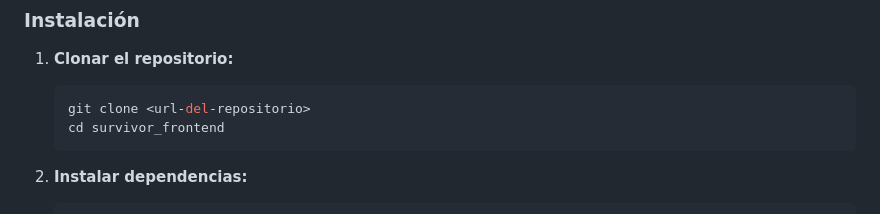
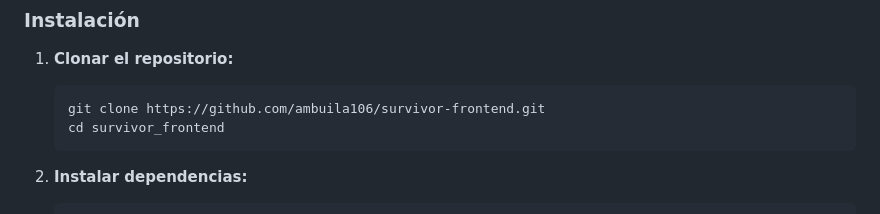
Before and after one commit to ambuila106/survivor-frontend, a Markdown page: README.md, the part around the change. Rendered like a GitHub page.

````diff
--- a/README.md
+++ b/README.md
@@ -26,7 +26,7 @@ Survivor Frontend es una aplicación móvil desarrollada en Flutter que permite
 
 1. **Clonar el repositorio:**
    ```bash
-   git clone <url-del-repositorio>
+   git clone https://github.com/ambuila106/survivor-frontend.git
    cd survivor_frontend
    ```
 
````
